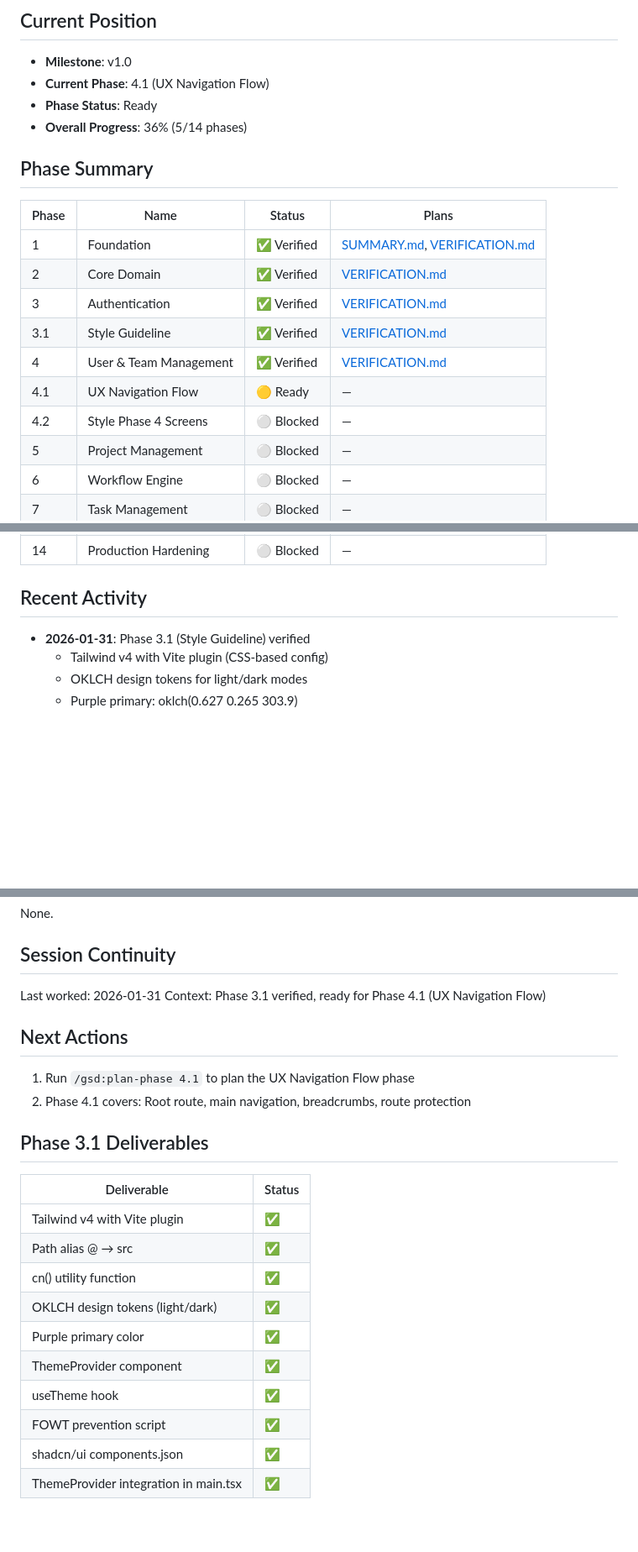
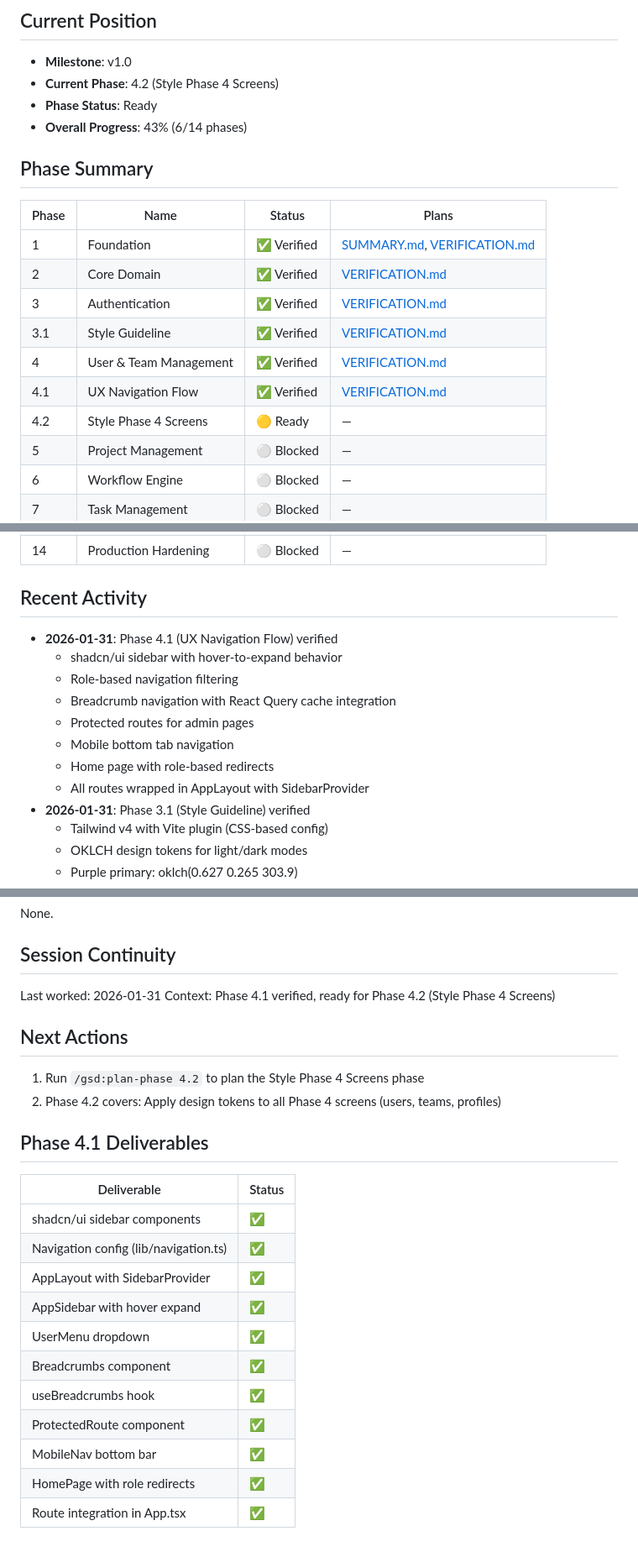
Before and after one commit to parthspatel/glyph, a Markdown page: .planning/STATE.md, 3 parts joined by grey strips. Shown at 84% size. Rendered like a GitHub page; blank space fills up the shorter version.

Commit message:
docs(4.1): complete UX Navigation Flow phase

```diff
--- a/.planning/STATE.md
+++ b/.planning/STATE.md
@@ -5,9 +5,9 @@
 ## Current Position
 
 - **Milestone**: v1.0
-- **Current Phase**: 4.1 (UX Navigation Flow)
+- **Current Phase**: 4.2 (Style Phase 4 Screens)
 - **Phase Status**: Ready
-- **Overall Progress**: 36% (5/14 phases)
+- **Overall Progress**: 43% (6/14 phases)
 
 ## Phase Summary
 
@@ -18,8 +18,8 @@
 | 3 | Authentication | ✅ Verified | [VERIFICATION.md](phases/03-authentication/03-VERIFICATION.md) |
 | 3.1 | Style Guideline | ✅ Verified | [VERIFICATION.md](phases/03.1-style-guideline/3.1-VERIFICATION.md) |
 | 4 | User & Team Management | ✅ Verified | [VERIFICATION.md](phases/04-user-team-management/04-VERIFICATION.md) |
-| 4.1 | UX Navigation Flow | 🟡 Ready | — |
-| 4.2 | Style Phase 4 Screens | ⚪ Blocked | — |
+| 4.1 | UX Navigation Flow | ✅ Verified | [VERIFICATION.md](phases/04.1-ux-navigation-flow/4.1-VERIFICATION.md) |
+| 4.2 | Style Phase 4 Screens | 🟡 Ready | — |
 | 5 | Project Management | ⚪ Blocked | — |
 | 6 | Workflow Engine | ⚪ Blocked | — |
 | 7 | Task Management | ⚪ Blocked | — |
@@ -33,6 +33,14 @@
 
 ## Recent Activity
 
+- **2026-01-31**: Phase 4.1 (UX Navigation Flow) verified
+  - shadcn/ui sidebar with hover-to-expand behavior
+  - Role-based navigation filtering
+  - Breadcrumb navigation with React Query cache integration
+  - Protected routes for admin pages
+  - Mobile bottom tab navigation
+  - Home page with role-based redirects
+  - All routes wrapped in AppLayout with SidebarProvider
 - **2026-01-31**: Phase 3.1 (Style Guideline) verified
   - Tailwind v4 with Vite plugin (CSS-based config)
   - OKLCH design tokens for light/dark modes
@@ -93,24 +104,25 @@ None.
 ## Session Continuity
 
 Last worked: 2026-01-31
-Context: Phase 3.1 verified, ready for Phase 4.1 (UX Navigation Flow)
+Context: Phase 4.1 verified, ready for Phase 4.2 (Style Phase 4 Screens)
 
 ## Next Actions
 
-1. Run `/gsd:plan-phase 4.1` to plan the UX Navigation Flow phase
-2. Phase 4.1 covers: Root route, main navigation, breadcrumbs, route protection
+1. Run `/gsd:plan-phase 4.2` to plan the Style Phase 4 Screens phase
+2. Phase 4.2 covers: Apply design tokens to all Phase 4 screens (users, teams, profiles)
 
-## Phase 3.1 Deliverables
+## Phase 4.1 Deliverables
 
 | Deliverable | Status |
 |-------------|--------|
-| Tailwind v4 with Vite plugin | ✅ |
-| Path alias @ → src | ✅ |
-| cn() utility function | ✅ |
-| OKLCH design tokens (light/dark) | ✅ |
-| Purple primary color | ✅ |
-| ThemeProvider component | ✅ |
-| useTheme hook | ✅ |
-| FOWT prevention script | ✅ |
-| shadcn/ui components.json | ✅ |
-| ThemeProvider integration in main.tsx | ✅ |
+| shadcn/ui sidebar components | ✅ |
+| Navigation config (lib/navigation.ts) | ✅ |
+| AppLayout with SidebarProvider | ✅ |
+| AppSidebar with hover expand | ✅ |
+| UserMenu dropdown | ✅ |
+| Breadcrumbs component | ✅ |
+| useBreadcrumbs hook | ✅ |
+| ProtectedRoute component | ✅ |
+| MobileNav bottom bar | ✅ |
+| HomePage with role redirects | ✅ |
+| Route integration in App.tsx | ✅ |
```
Also changed, not shown: other parts of .planning/STATE.md (+4 -1 lines), .planning/ROADMAP.md (+14 -12 lines), 1 other file.
